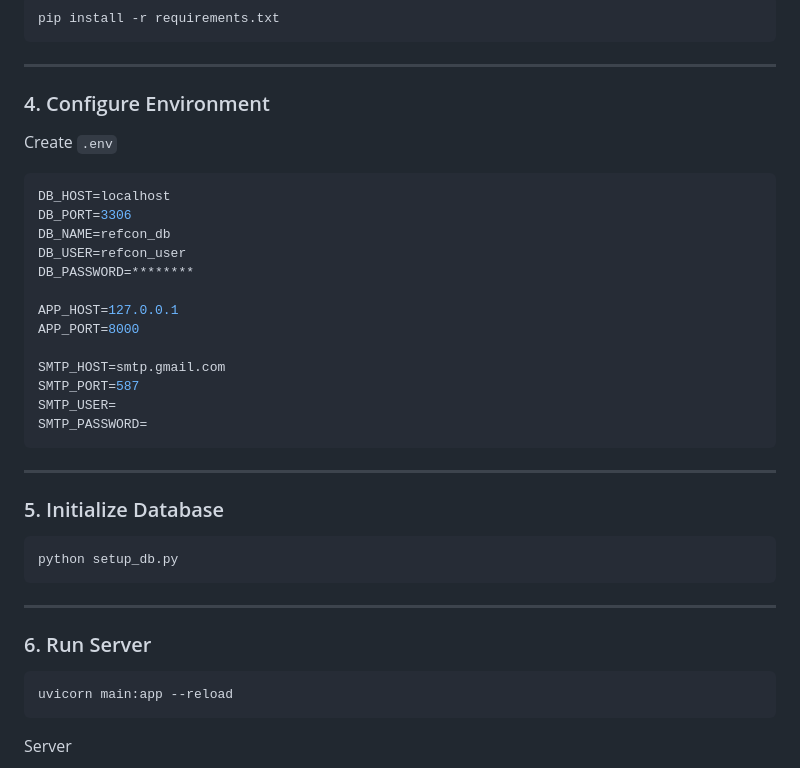
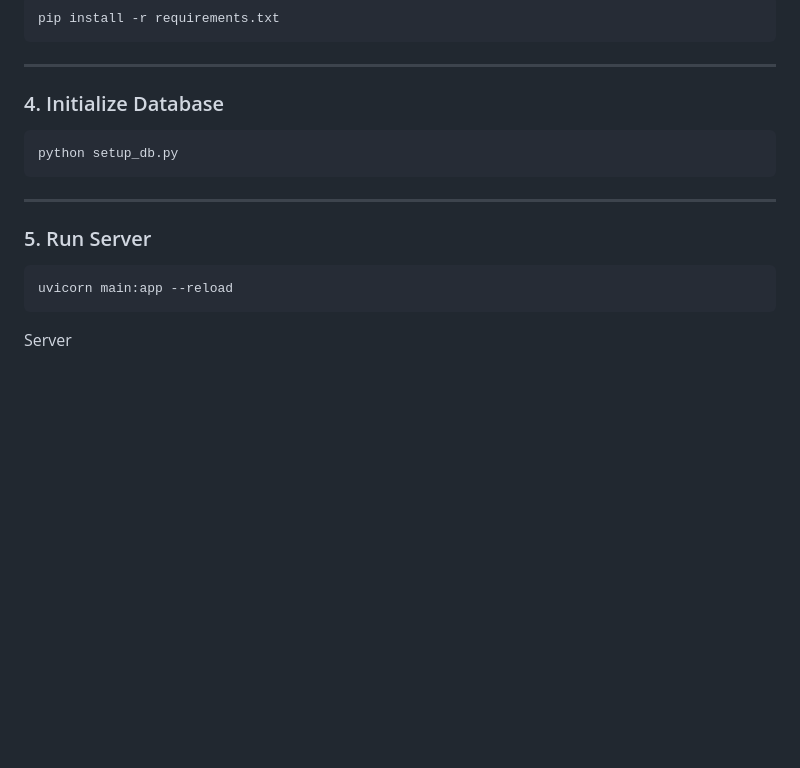
Before and after one commit to Nuril-Amada/Smart, a Markdown page: Readme.MD, the part around the change. Rendered like a GitHub page; blank space fills up the shorter version.

Commit message:
Update Readme with project details and instructions

````diff
--- a/Readme.MD
+++ b/Readme.MD
@@ -182,29 +182,7 @@ pip install -r requirements.txt
 
 ---
 
-### 4. Configure Environment
-
-Create `.env`
-
-```env
-DB_HOST=localhost
-DB_PORT=3306
-DB_NAME=refcon_db
-DB_USER=refcon_user
-DB_PASSWORD=********
-
-APP_HOST=127.0.0.1
-APP_PORT=8000
-
-SMTP_HOST=smtp.gmail.com
-SMTP_PORT=587
-SMTP_USER=
-SMTP_PASSWORD=
-```
-
----
-
-### 5. Initialize Database
+### 4. Initialize Database
 
 ```bash
 python setup_db.py
@@ -212,7 +190,7 @@ python setup_db.py
 
 ---
 
-### 6. Run Server
+### 5. Run Server
 
 ```bash
 uvicorn main:app --reload
````
